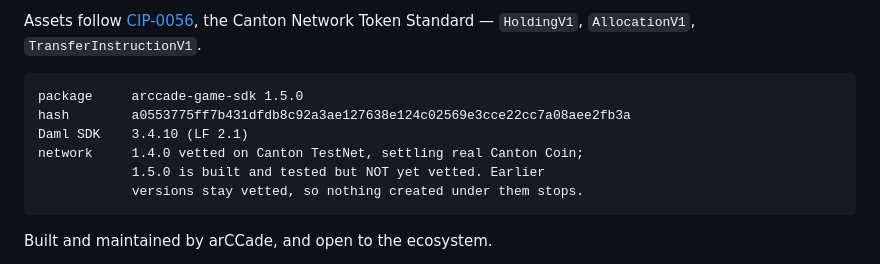
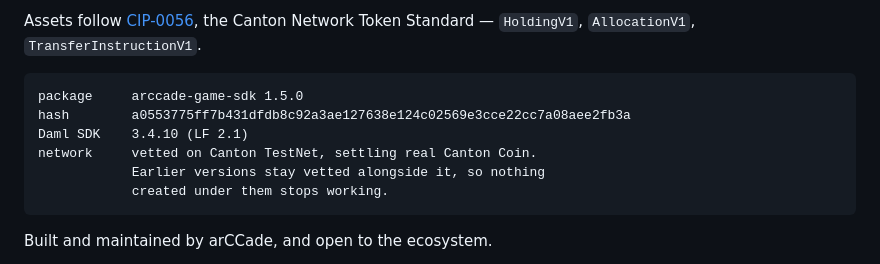
Before and after one commit to arCCade/arccade-game-sdk, a Markdown page: README.md, the part around the change. Drawn GitHub-style.

Commit message:
docs: 1.5.0 is vetted on TestNet
    a0553775ff7b431dfdb8c92a3ae127638e124c02569e3cce22cc7a08aee2fb3a

Vetted on arccade-validator-1 against global-domain, 2026-08-27. 1.0.0,
1.1.0, 1.3.0 and 1.4.0 remain vetted; the ledger now answers the package name
with 1.5.0 on preferred-package-version.

Unlike the 1.3.0 -> 1.4.0 step, this changes nothing on its own for the
running system: arccade-wallet-sdk-proxy pins the package id (1.4.0), so it
keeps talking to 1.4.0, and there is no reason to move it yet -- the proxy
has no anchoring endpoint, and the daily report the anchor commits to has to
be built from the transaction TREE stream, which does not exist. Vetting
early is deliberate anyway: it is governance-paced, and doing it before the
backend needs it removes it from that critical path.

Co-Authored-By: Claude Opus 5 (1M context) <noreply@anthropic.com>
Claude-Session: https://claude.ai/code/session_01Mjxtwsp1ayMb1tMwChgwNb

```diff
--- a/README.md
+++ b/README.md
@@ -11,9 +11,9 @@ Network Token Standard — `HoldingV1`, `AllocationV1`, `TransferInstructionV1`.
     package     arccade-game-sdk 1.5.0
     hash        a0553775ff7b431dfdb8c92a3ae127638e124c02569e3cce22cc7a08aee2fb3a
     Daml SDK    3.4.10 (LF 2.1)
-    network     1.4.0 vetted on Canton TestNet, settling real Canton Coin;
-                1.5.0 is built and tested but NOT yet vetted. Earlier
-                versions stay vetted, so nothing created under them stops.
+    network     vetted on Canton TestNet, settling real Canton Coin.
+                Earlier versions stay vetted alongside it, so nothing
+                created under them stops working.
 
 Built and maintained by arCCade, and open to the ecosystem.
 
```
Also changed, not shown: docs/DESIGN.md (+1 -1 lines).
